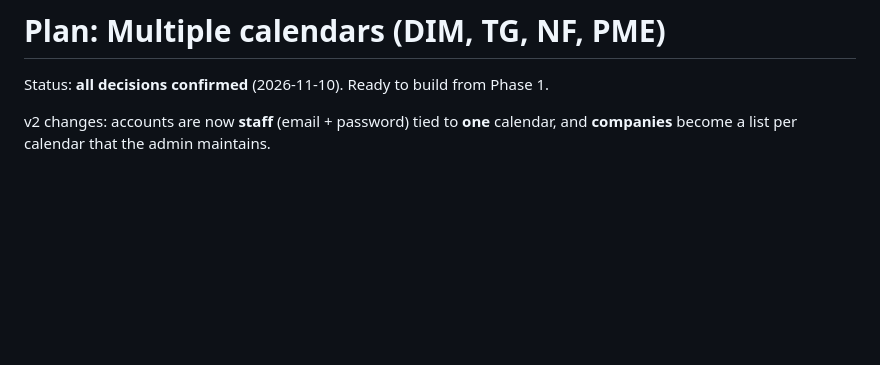
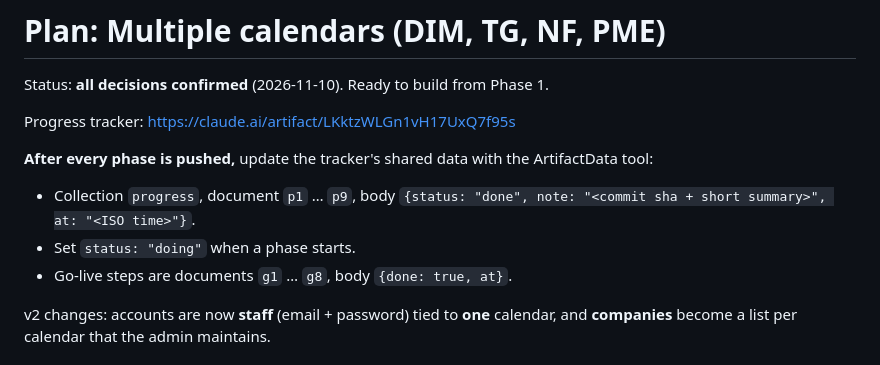
Before and after one commit to petworldcloud-code/Dynamic-Booking-Calendar, a Markdown page: docs/MULTI-CALENDAR-PLAN.md, the part around the change. GitHub-like rendering; blank space fills up the shorter version.

Commit message:
Plan: link progress tracker and how to update it after each phase
Co-Authored-By: Claude Opus 5.5 <noreply@anthropic.com>

```diff
--- a/docs/MULTI-CALENDAR-PLAN.md
+++ b/docs/MULTI-CALENDAR-PLAN.md
@@ -1,6 +1,14 @@
 # Plan: Multiple calendars (DIM, TG, NF, PME)
 
 Status: **all decisions confirmed** (2026-11-10). Ready to build from Phase 1.
+
+Progress tracker: https://claude.ai/artifact/LKktzWLGn1vH17UxQ7f95s
+
+**After every phase is pushed,** update the tracker's shared data with the ArtifactData tool:
+
+- Collection `progress`, document `p1` … `p9`, body `{status: "done", note: "<commit sha + short summary>", at: "<ISO time>"}`.
+- Set `status: "doing"` when a phase starts.
+- Go-live steps are documents `g1` … `g8`, body `{done: true, at}`.
 
 v2 changes: accounts are now **staff** (email + password) tied to **one** calendar, and **companies** become a list per calendar that the admin maintains.
 
```
